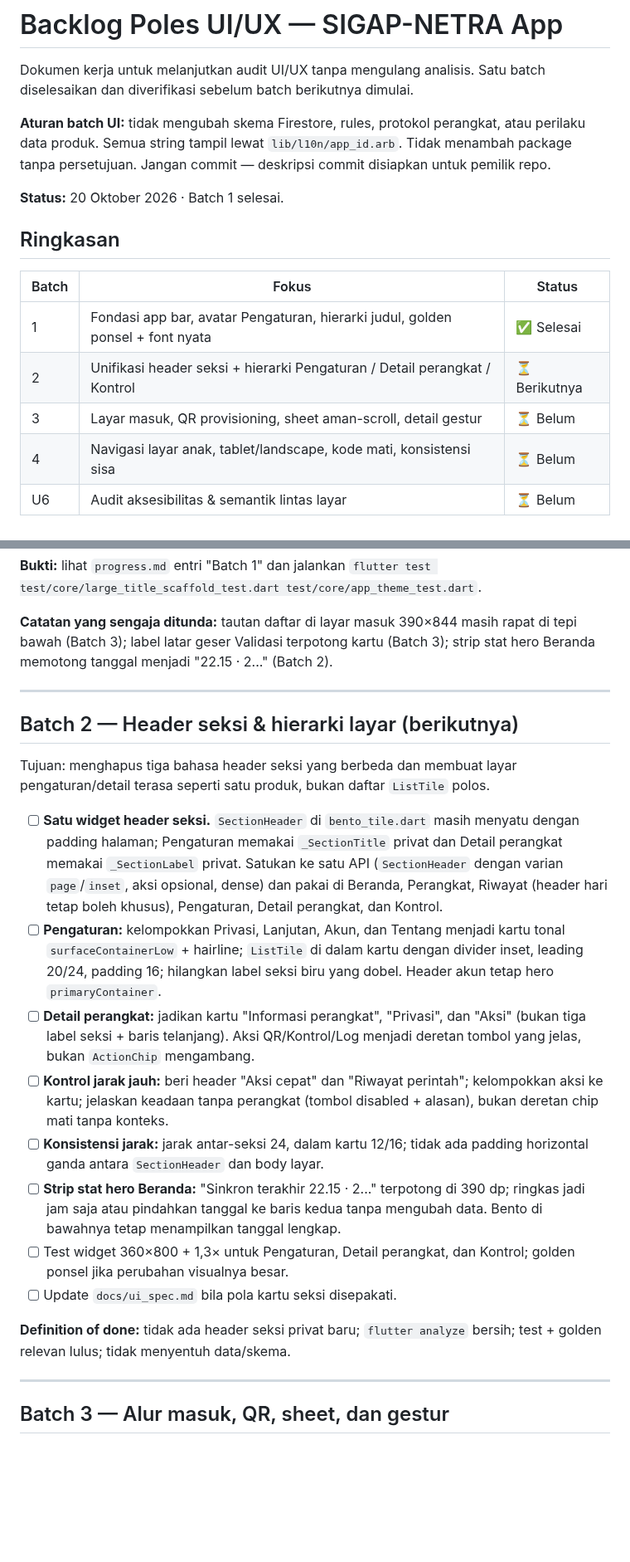
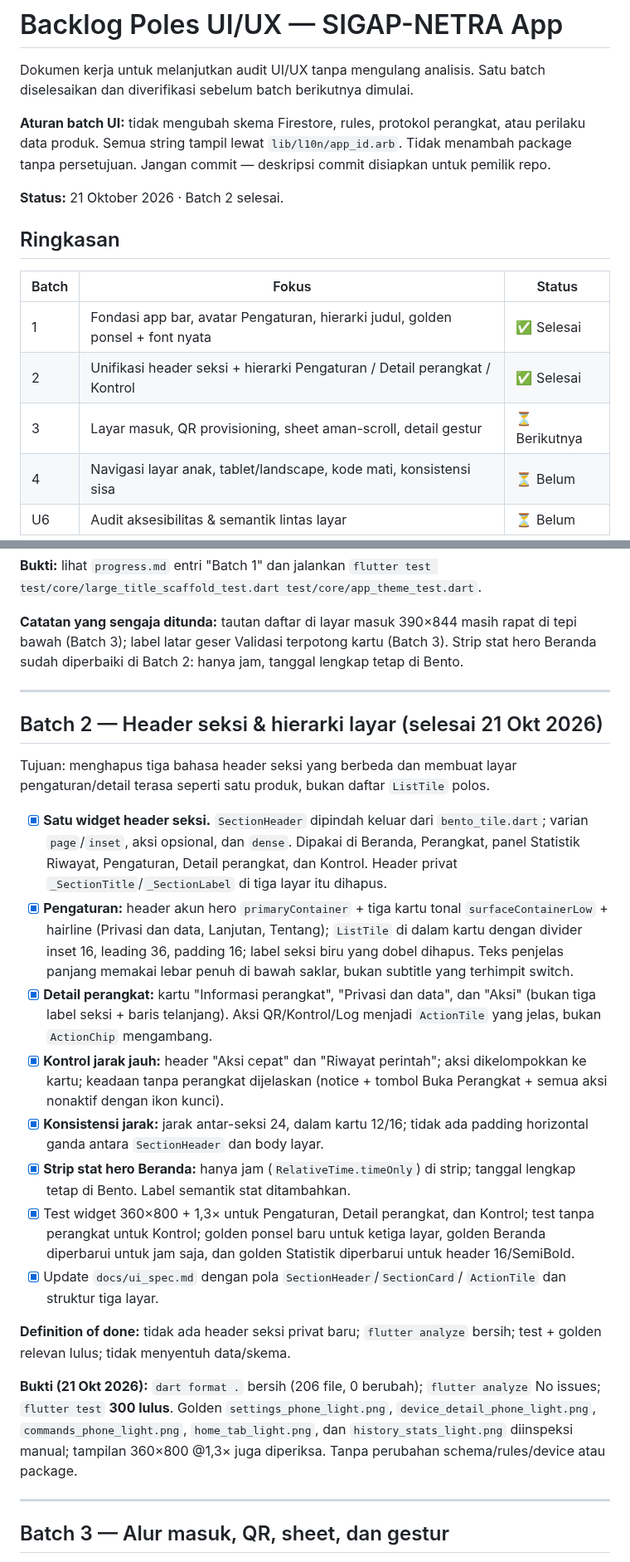
Before and after one commit to andrest1101/sigap-netra, a Markdown page: docs/ui_refinement_backlog.md, 2 parts joined by grey strips. Shown at 83% size. Drawn GitHub-style; blank space fills up the shorter version.

```diff
--- a/docs/ui_refinement_backlog.md
+++ b/docs/ui_refinement_backlog.md
@@ -8,15 +8,15 @@ atau perilaku data produk. Semua string tampil lewat `lib/l10n/app_id.arb`.
 Tidak menambah package tanpa persetujuan. Jangan commit — deskripsi commit
 disiapkan untuk pemilik repo.
 
-**Status:** 20 Oktober 2026 · Batch 1 selesai.
+**Status:** 21 Oktober 2026 · Batch 2 selesai.
 
 ## Ringkasan
 
 | Batch | Fokus | Status |
 | ----- | ----- | ------ |
 | 1 | Fondasi app bar, avatar Pengaturan, hierarki judul, golden ponsel + font nyata | ✅ Selesai |
-| 2 | Unifikasi header seksi + hierarki Pengaturan / Detail perangkat / Kontrol | ⏳ Berikutnya |
-| 3 | Layar masuk, QR provisioning, sheet aman-scroll, detail gestur | ⏳ Belum |
+| 2 | Unifikasi header seksi + hierarki Pengaturan / Detail perangkat / Kontrol | ✅ Selesai |
+| 3 | Layar masuk, QR provisioning, sheet aman-scroll, detail gestur | ⏳ Berikutnya |
 | 4 | Navigasi layar anak, tablet/landscape, kode mati, konsistensi sisa | ⏳ Belum |
 | U6 | Audit aksesibilitas & semantik lintas layar | ⏳ Belum |
 
@@ -52,43 +52,52 @@ disiapkan untuk pemilik repo.
 
 **Catatan yang sengaja ditunda:** tautan daftar di layar masuk 390×844 masih
 rapat di tepi bawah (Batch 3); label latar geser Validasi terpotong kartu
-(Batch 3); strip stat hero Beranda memotong tanggal menjadi "22.15 · 2..."
-(Batch 2).
+(Batch 3). Strip stat hero Beranda sudah diperbaiki di Batch 2: hanya jam,
+tanggal lengkap tetap di Bento.
 
 ---
 
-## Batch 2 — Header seksi & hierarki layar (berikutnya)
+## Batch 2 — Header seksi & hierarki layar (selesai 21 Okt 2026)
 
 Tujuan: menghapus tiga bahasa header seksi yang berbeda dan membuat layar
 pengaturan/detail terasa seperti satu produk, bukan daftar `ListTile` polos.
 
-- [ ] **Satu widget header seksi.** `SectionHeader` di `bento_tile.dart` masih
-      menyatu dengan padding halaman; Pengaturan memakai `_SectionTitle` privat
-      dan Detail perangkat memakai `_SectionLabel` privat. Satukan ke satu API
-      (`SectionHeader` dengan varian `page`/`inset`, aksi opsional, dense) dan
-      pakai di Beranda, Perangkat, Riwayat (header hari tetap boleh khusus),
-      Pengaturan, Detail perangkat, dan Kontrol.
-- [ ] **Pengaturan:** kelompokkan Privasi, Lanjutan, Akun, dan Tentang menjadi
-      kartu tonal `surfaceContainerLow` + hairline; `ListTile` di dalam kartu
-      dengan divider inset, leading 20/24, padding 16; hilangkan label seksi
-      biru yang dobel. Header akun tetap hero `primaryContainer`.
-- [ ] **Detail perangkat:** jadikan kartu "Informasi perangkat", "Privasi", dan
+- [x] **Satu widget header seksi.** `SectionHeader` dipindah keluar dari
+      `bento_tile.dart`; varian `page`/`inset`, aksi opsional, dan `dense`.
+      Dipakai di Beranda, Perangkat, panel Statistik Riwayat, Pengaturan,
+      Detail perangkat, dan Kontrol. Header privat `_SectionTitle`/`_SectionLabel`
+      di tiga layar itu dihapus.
+- [x] **Pengaturan:** header akun hero `primaryContainer` + tiga kartu tonal
+      `surfaceContainerLow` + hairline (Privasi dan data, Lanjutan, Tentang);
+      `ListTile` di dalam kartu dengan divider inset 16, leading 36, padding 16;
+      label seksi biru yang dobel dihapus. Teks penjelas panjang memakai lebar
+      penuh di bawah saklar, bukan subtitle yang terhimpit switch.
+- [x] **Detail perangkat:** kartu "Informasi perangkat", "Privasi dan data", dan
       "Aksi" (bukan tiga label seksi + baris telanjang). Aksi QR/Kontrol/Log
-      menjadi deretan tombol yang jelas, bukan `ActionChip` mengambang.
-- [ ] **Kontrol jarak jauh:** beri header "Aksi cepat" dan "Riwayat perintah";
-      kelompokkan aksi ke kartu; jelaskan keadaan tanpa perangkat (tombol
-      disabled + alasan), bukan deretan chip mati tanpa konteks.
-- [ ] **Konsistensi jarak:** jarak antar-seksi 24, dalam kartu 12/16; tidak ada
+      menjadi `ActionTile` yang jelas, bukan `ActionChip` mengambang.
+- [x] **Kontrol jarak jauh:** header "Aksi cepat" dan "Riwayat perintah";
+      aksi dikelompokkan ke kartu; keadaan tanpa perangkat dijelaskan (notice +
+      tombol Buka Perangkat + semua aksi nonaktif dengan ikon kunci).
+- [x] **Konsistensi jarak:** jarak antar-seksi 24, dalam kartu 12/16; tidak ada
       padding horizontal ganda antara `SectionHeader` dan body layar.
-- [ ] **Strip stat hero Beranda:** "Sinkron terakhir 22.15 · 2..." terpotong di
-      390 dp; ringkas jadi jam saja atau pindahkan tanggal ke baris kedua tanpa
-      mengubah data. Bento di bawahnya tetap menampilkan tanggal lengkap.
-- [ ] Test widget 360×800 + 1,3× untuk Pengaturan, Detail perangkat, dan
-      Kontrol; golden ponsel jika perubahan visualnya besar.
-- [ ] Update `docs/ui_spec.md` bila pola kartu seksi disepakati.
+- [x] **Strip stat hero Beranda:** hanya jam (`RelativeTime.timeOnly`) di strip;
+      tanggal lengkap tetap di Bento. Label semantik stat ditambahkan.
+- [x] Test widget 360×800 + 1,3× untuk Pengaturan, Detail perangkat, dan
+      Kontrol; test tanpa perangkat untuk Kontrol; golden ponsel baru untuk
+      ketiga layar, golden Beranda diperbarui untuk jam saja, dan golden
+      Statistik diperbarui untuk header 16/SemiBold.
+- [x] Update `docs/ui_spec.md` dengan pola `SectionHeader`/`SectionCard`/
+      `ActionTile` dan struktur tiga layar.
 
 **Definition of done:** tidak ada header seksi privat baru; `flutter analyze`
 bersih; test + golden relevan lulus; tidak menyentuh data/skema.
+
+**Bukti (21 Okt 2026):** `dart format .` bersih (206 file, 0 berubah);
+`flutter analyze` No issues; `flutter test` **300 lulus**. Golden
+`settings_phone_light.png`, `device_detail_phone_light.png`,
+`commands_phone_light.png`, `home_tab_light.png`, dan
+`history_stats_light.png` diinspeksi manual; tampilan 360×800 @1,3× juga
+diperiksa. Tanpa perubahan schema/rules/device atau package.
 
 ---
 
```
Also changed, not shown: other parts of docs/ui_refinement_backlog.md (+2 -3 lines), docs/ui_spec.md (+16 -7 lines).
